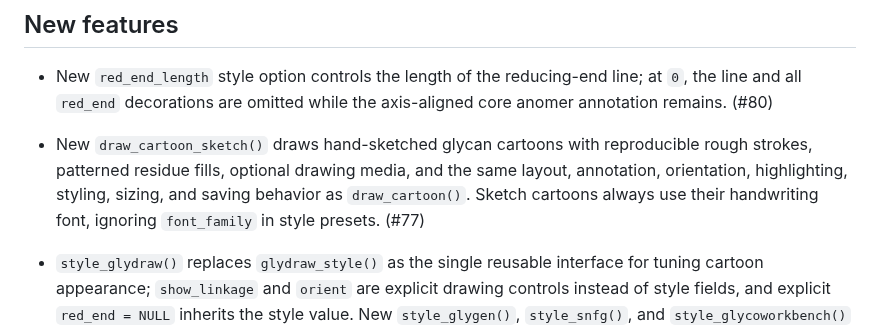
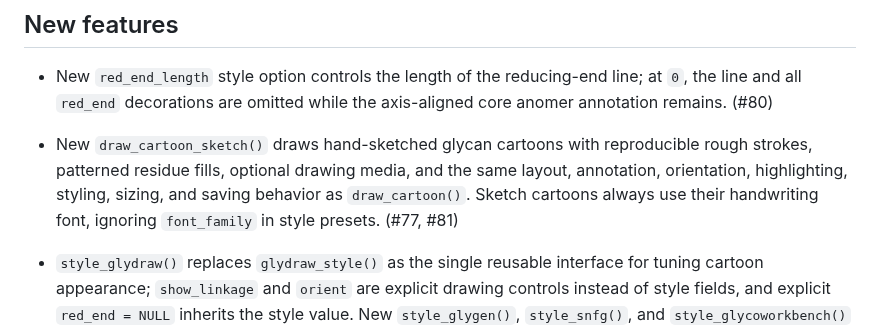
Before and after one commit to glycoverse/glydraw, a Markdown page: NEWS.md, the part around the change. Drawn GitHub-style.

Commit message:
chore: add PR number to NEWS

```diff
--- a/NEWS.md
+++ b/NEWS.md
@@ -14,7 +14,7 @@
 
 * New `red_end_length` style option controls the length of the reducing-end line; at `0`, the line and all `red_end` decorations are omitted while the axis-aligned core anomer annotation remains. (#80)
 
-* New `draw_cartoon_sketch()` draws hand-sketched glycan cartoons with reproducible rough strokes, patterned residue fills, optional drawing media, and the same layout, annotation, orientation, highlighting, styling, sizing, and saving behavior as `draw_cartoon()`. Sketch cartoons always use their handwriting font, ignoring `font_family` in style presets. (#77)
+* New `draw_cartoon_sketch()` draws hand-sketched glycan cartoons with reproducible rough strokes, patterned residue fills, optional drawing media, and the same layout, annotation, orientation, highlighting, styling, sizing, and saving behavior as `draw_cartoon()`. Sketch cartoons always use their handwriting font, ignoring `font_family` in style presets. (#77, #81)
 
 * `style_glydraw()` replaces `glydraw_style()` as the single reusable interface for tuning cartoon appearance; `show_linkage` and `orient` are explicit drawing controls instead of style fields, and explicit `red_end = NULL` inherits the style value. New `style_glygen()`, `style_snfg()`, and `style_glycoworkbench()` provide reusable presets for common glycan-drawing conventions. (#73, #79)
 
```
